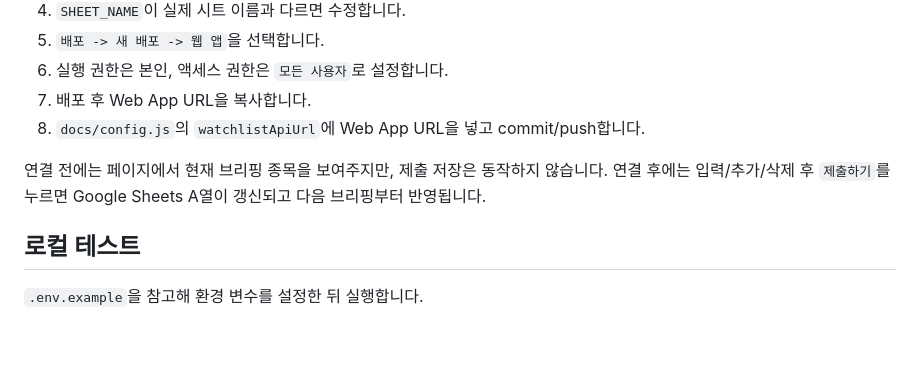
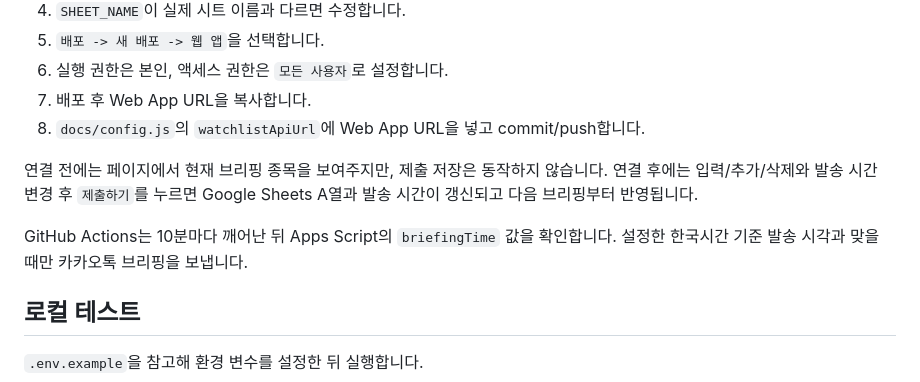
Before and after one commit to jjontteok/MyRedStock, a Markdown page: README.md, the part around the change. Rendered like a GitHub page; blank space fills up the shorter version.

Commit message:
Document configurable briefing time

```diff
--- a/README.md
+++ b/README.md
@@ -94,7 +94,9 @@ Kakao Developers에서 링크 버튼이 열리지 않으면 `앱 -> 제품 링
 7. 배포 후 Web App URL을 복사합니다.
 8. `docs/config.js`의 `watchlistApiUrl`에 Web App URL을 넣고 commit/push합니다.
 
-연결 전에는 페이지에서 현재 브리핑 종목을 보여주지만, 제출 저장은 동작하지 않습니다. 연결 후에는 입력/추가/삭제 후 `제출하기`를 누르면 Google Sheets A열이 갱신되고 다음 브리핑부터 반영됩니다.
+연결 전에는 페이지에서 현재 브리핑 종목을 보여주지만, 제출 저장은 동작하지 않습니다. 연결 후에는 입력/추가/삭제와 발송 시간 변경 후 `제출하기`를 누르면 Google Sheets A열과 발송 시간이 갱신되고 다음 브리핑부터 반영됩니다.
+
+GitHub Actions는 10분마다 깨어난 뒤 Apps Script의 `briefingTime` 값을 확인합니다. 설정한 한국시간 기준 발송 시각과 맞을 때만 카카오톡 브리핑을 보냅니다.
 
 ## 로컬 테스트
 
```
